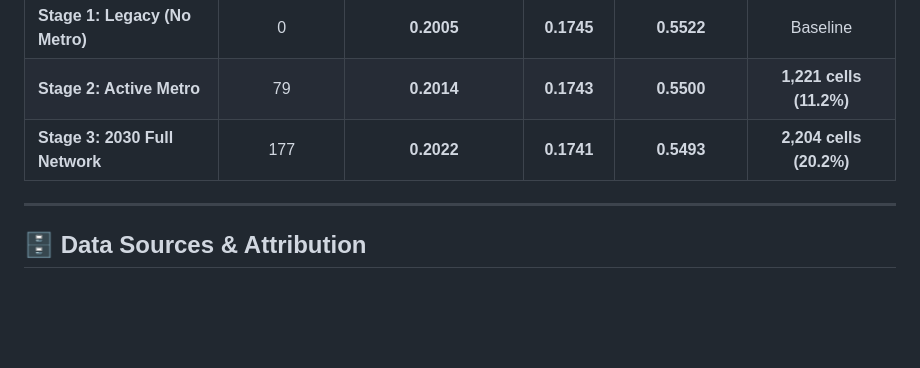
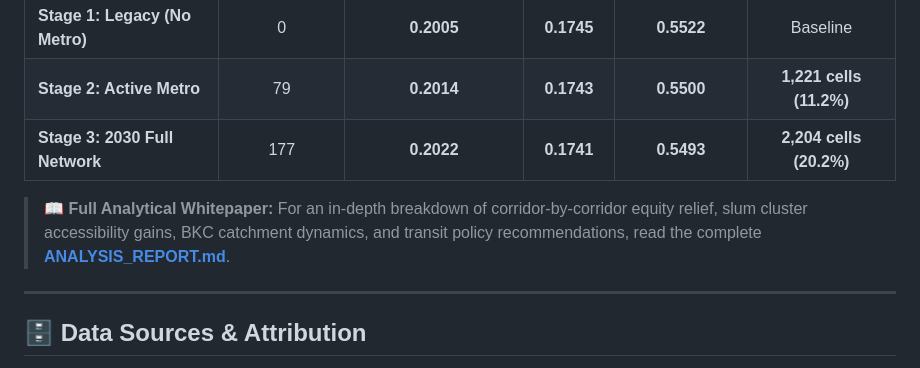
Before and after one commit to SharlEclair/transit-desert-platform, a Markdown page: README.md, the part around the change. Rendered like a GitHub page; blank space fills up the shorter version.

Commit message:
docs: add comprehensive empirical transit equity analysis report and policy whitepaper

```diff
--- a/README.md
+++ b/README.md
@@ -78,6 +78,8 @@ A positive $\Delta\text{TDI}$ quantifies exact spatial disadvantage reduction de
 | **Stage 1: Legacy (No Metro)** | 0 | **0.2005** | **0.1745** | **0.5522** | Baseline |
 | **Stage 2: Active Metro** | 79 | **0.2014** | **0.1743** | **0.5500** | **1,221 cells (11.2%)** |
 | **Stage 3: 2030 Full Network** | 177 | **0.2022** | **0.1741** | **0.5493** | **2,204 cells (20.2%)** |
+
+> 📖 **Full Analytical Whitepaper:** For an in-depth breakdown of corridor-by-corridor equity relief, slum cluster accessibility gains, BKC catchment dynamics, and transit policy recommendations, read the complete [**ANALYSIS_REPORT.md**](ANALYSIS_REPORT.md).
 
 ---
 
```
Also changed, not shown: ANALYSIS_REPORT.md (added, +208 -0 lines).
